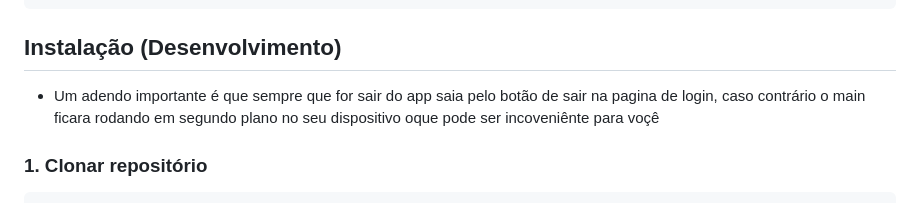
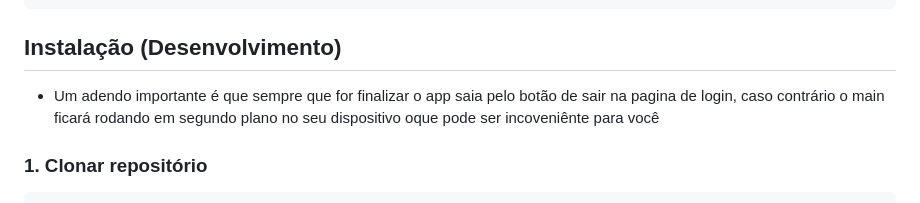
Before and after one commit to samuelgk-commits/boa-viagem-lar-idosos, a Markdown page: README.md, the part around the change. Drawn GitHub-style.

```diff
--- a/README.md
+++ b/README.md
@@ -59,7 +59,7 @@ Principais objetivos:
 
 ##  Instalação (Desenvolvimento)
 
-- Um adendo importante é que sempre que for sair do app saia pelo botão de sair na pagina de login, caso contrário o main ficara rodando em segundo plano no seu dispositivo oque pode ser incoveniênte para voçê
+- Um adendo importante é que sempre que for finalizar o app saia pelo botão de sair na pagina de login, caso contrário o main ficará rodando em segundo plano no seu dispositivo oque pode ser incoveniênte para você
 
 
 ### 1. Clonar repositório
```
